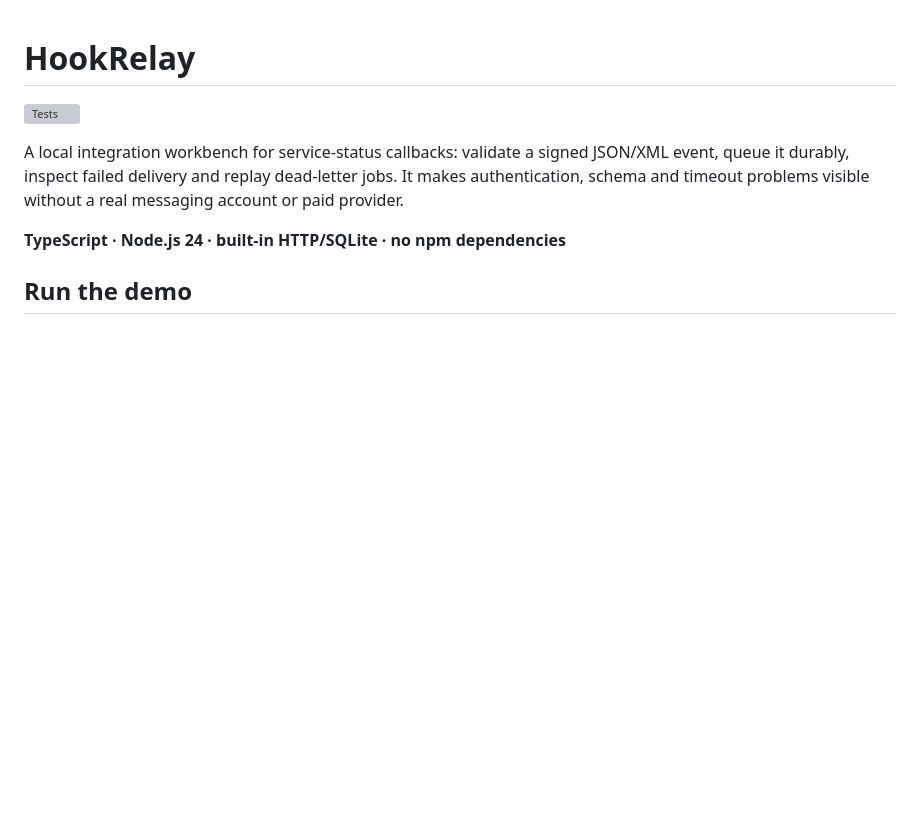
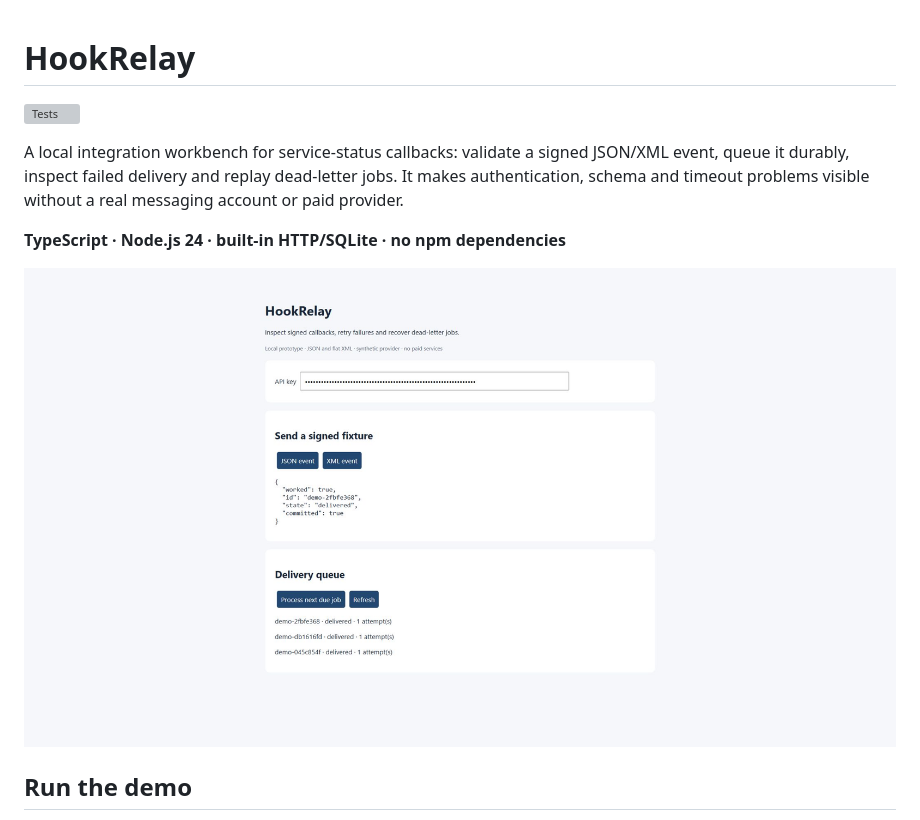
Before and after one commit to apoorvkumarvcd23-coder/hookrelay, a Markdown page: README.md, the part around the change. GitHub-like rendering; pictures changed too: docs/demo.jpg (added); blank space fills up the shorter version; grey boxes are pictures that could not be loaded.

Commit message:
Document signed fixture delivery with a real workbench screenshot

```diff
--- a/README.md
+++ b/README.md
@@ -8,6 +8,8 @@ jobs. It makes authentication, schema and timeout problems visible without a
 real messaging account or paid provider.
 
 **TypeScript · Node.js 24 · built-in HTTP/SQLite · no npm dependencies**
+
+![Local workbench showing a signed fixture delivered to the mock provider](docs/demo.jpg)
 
 ## Run the demo
 
```
